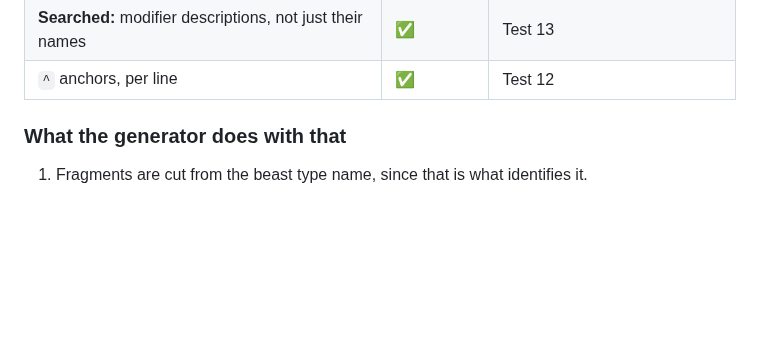
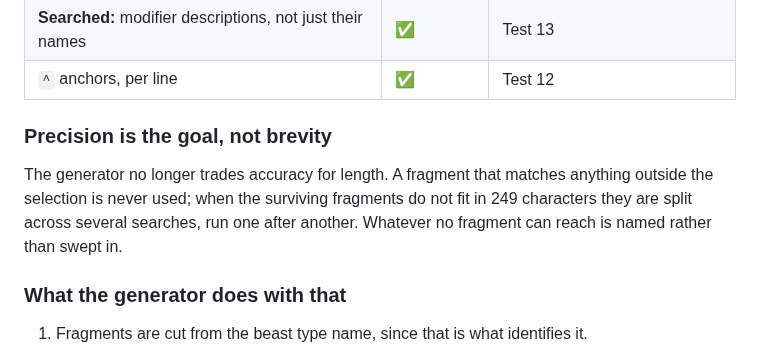
Before and after one commit to mkj777/poe-tools-web, a Markdown page: docs/bestiary-search.md, the part around the change. GitHub-like rendering; blank space fills up the shorter version.

```diff
--- a/docs/bestiary-search.md
+++ b/docs/bestiary-search.md
@@ -29,6 +29,13 @@ beast type name.
 | **Searched:** the generated per-capture name | ✅ | Test 10 |
 | **Searched:** modifier descriptions, not just their names | ✅ | Test 13 |
 | `^` anchors, per line | ✅ | Test 12 |
+
+### Precision is the goal, not brevity
+
+The generator no longer trades accuracy for length. A fragment that matches
+anything outside the selection is never used; when the surviving fragments do
+not fit in 249 characters they are split across several searches, run one after
+another. Whatever no fragment can reach is named rather than swept in.
 
 ### What the generator does with that
 
```
Also changed, not shown: README.md (+26 -4 lines), docs/screenshot.png, public/duplicating_scarab.png (added), public/einhar_icon.png (added), public/herd_scarab.png (added), public/poe_logo.png (added), 5 other files.
